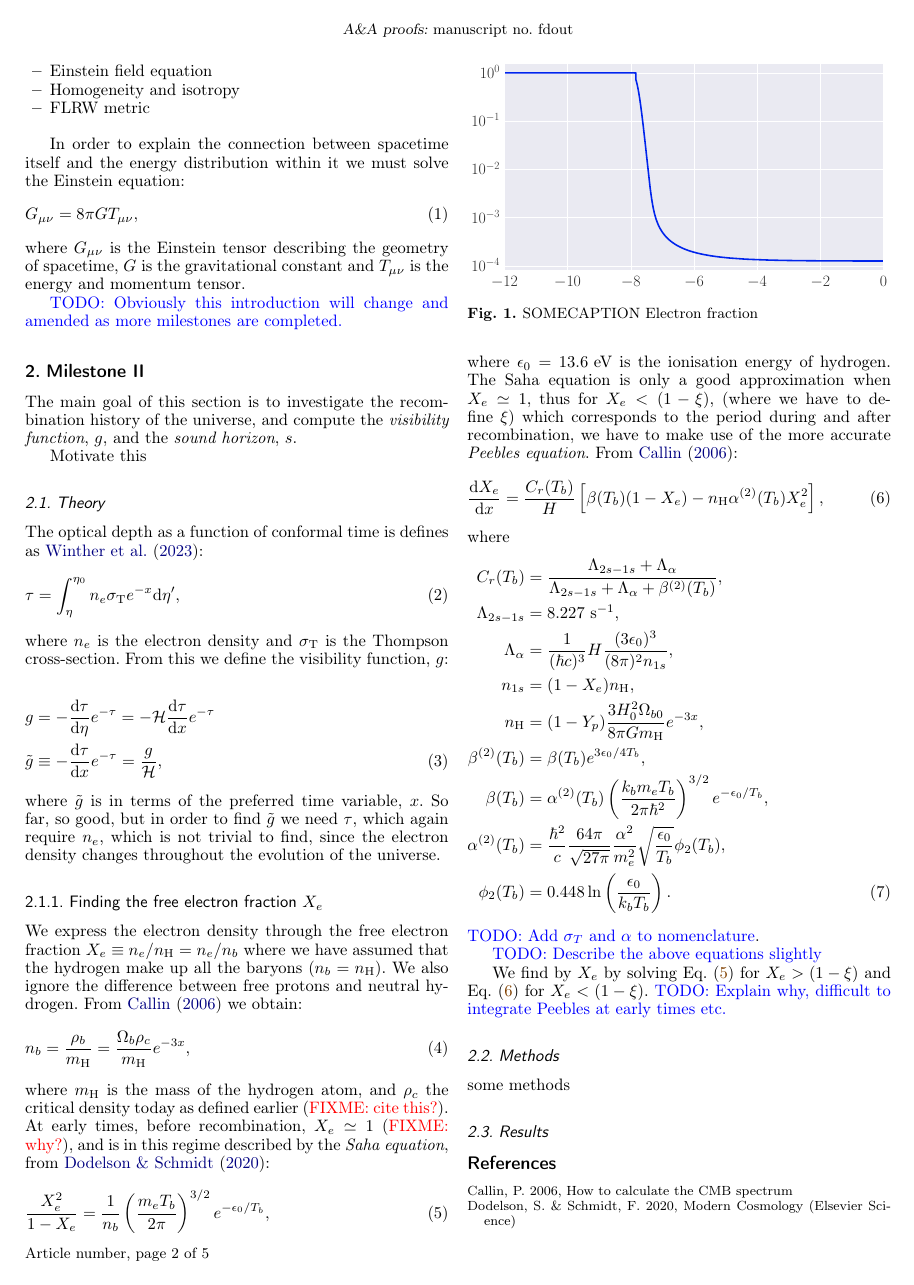
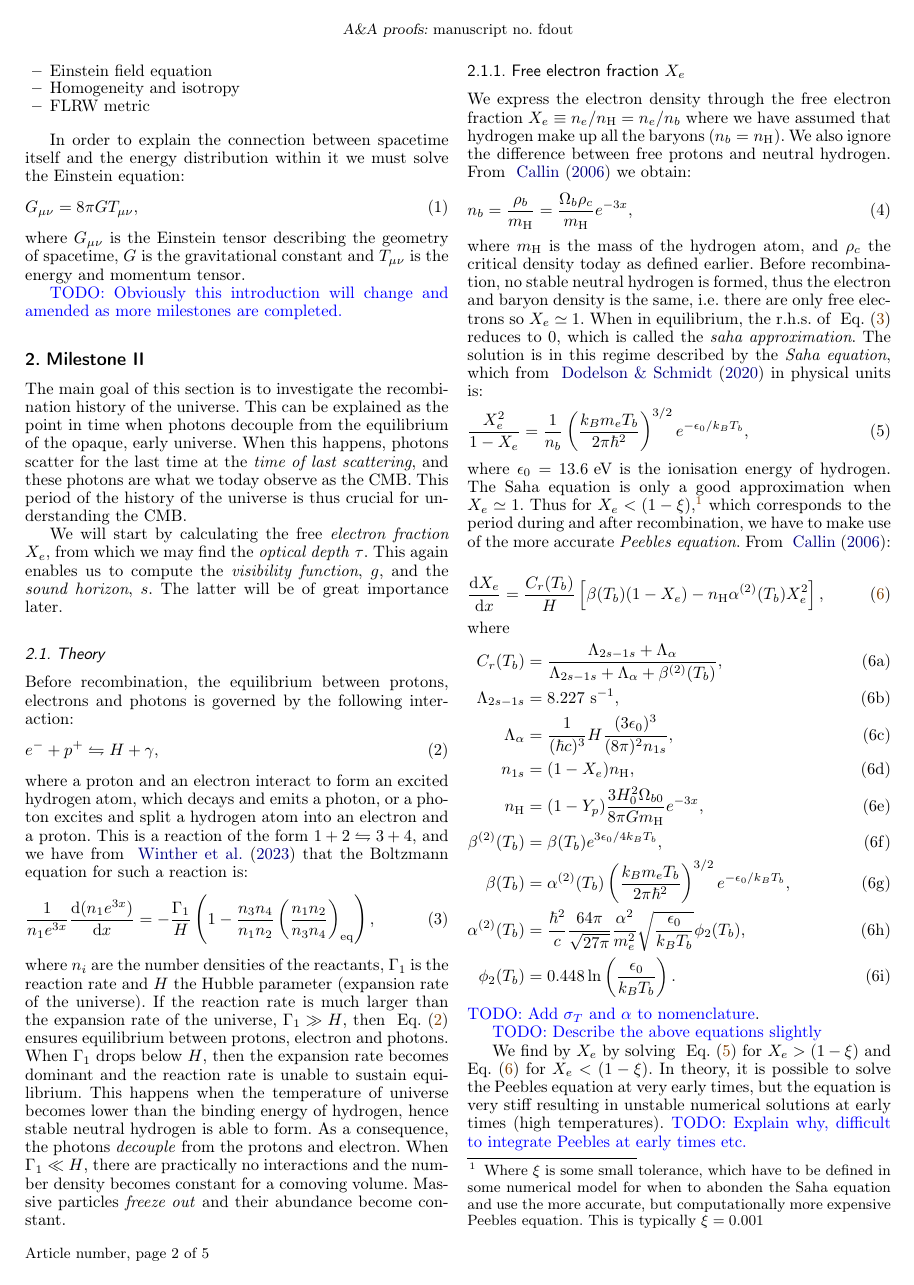
Before and after one commit to Johanmkr/AST5220, a LaTeX paper (project/tex/cosmology2_report.tex, which reads project/tex/sections/M2/m2.tex, project/tex/sections/M2/m2_theory.tex): page 2 of 5. Compiled offline with pdfLaTeX.

Commit message:
continued writing theory part for m2

```diff
--- a/project/tex/sections/M2/m2.tex
+++ b/project/tex/sections/M2/m2.tex
@@ -1,8 +1,9 @@
 \section{Milestone II}\label{sec:m2}
 
-The main goal of this section is to investigate the recombination history of the universe, and compute the \textit{visibility function}, $g$, and the \textit{sound horizon}, $s$.
+The main goal of this section is to investigate the recombination history of the universe. This can be explained as the point in time when photons decouple from the equilibrium of the opaque, early universe.  When this happens, photons scatter for the last time at the \textit{time of last scattering}, and these photons are what we today observe as the CMB. This period of the history of the universe is thus crucial for understanding the CMB.
 
-Motivate this
+We will start by calculating the free \textit{electron fraction} $X_e$, from which we may find the \textit{optical depth} $\tau$. This again enables us to compute the \textit{visibility function}, $g$, and the \textit{sound horizon}, $s$. The latter will be of great importance later.
+
 
 \input{sections/M2/m2_theory}
 \input{sections/M2/m2_methods}
--- a/project/tex/sections/M2/m2_theory.tex
+++ b/project/tex/sections/M2/m2_theory.tex
@@ -1,4 +1,50 @@
 \subsection{Theory}\label{sec:m2:theory}
+    Before recombination, the equilibrium between protons, electrons and photons is governed by the following interaction:
+    \begin{equation}\label{eq:m2:theory:equilibrium_interaction}
+        e^-+p^+\leftrightharpoons H + \gamma,
+    \end{equation}
+    where a proton and an electron interact to form an excited hydrogen atom, which decays and emits a photon, or a photon excites and split a hydrogen atom into an electron and a proton. This is a reaction of the form $1+2\leftrightharpoons 3+4$, and we have from ~\cite{AST5220LectureNotes} that the Boltzmann equation for such a reaction is:
+    \begin{equation}\label{eq:m2:theory:boltzmann_eq}
+        \frac{1}{n_1e^{3x}}\dv{(n_1e^{3x})}{x} = -\frac{\Gamma_1}{H}\left(1-\frac{n_3n_4}{n_1n_2}\left(\frac{n_1n_2}{n_3n_4}\right)_\mathrm{eq}\right),
+    \end{equation}
+    where $n_i$ are the number densities of the reactants, $\Gamma_1$ is the reaction rate and $H$ the Hubble parameter (expansion rate of the universe). If the reaction rate is much larger than the expansion rate of the universe, $\Gamma_1 \gg H$, then ~\cref{eq:m2:theory:equilibrium_interaction} ensures equilibrium between protons, electron and photons. When $\Gamma_1$ drops below $H$, then the expansion rate becomes dominant and the reaction rate is unable to sustain equilibrium. This happens when the temperature of universe becomes lower than the binding energy of hydrogen, hence stable neutral hydrogen is able to form. As a consequence, the photons \textit{decouple} from the protons and electron. When $\Gamma_1 \ll H$, there are practically no interactions and the number density becomes constant for a comoving volume. Massive particles \textit{freeze out} and their abundance become constant.
+
+\subsubsection{Free electron fraction $X_e$}\label{sec:m2:theory:free_electron_fraction}
+    We express the electron density through the free electron fraction $X_e \equiv n_e/n_\mathrm{H} = n_e/n_b$ where we have assumed that hydrogen make up all the baryons ($n_b=n_\mathrm{H}$). We also ignore the difference between free protons and neutral hydrogen. From ~\cite{https://doi.org/10.48550/arxiv.astro-ph/0606683} we obtain:
+    \begin{equation}\label{eq:m2:theory:baryon_number_density}
+        n_b = \frac{\rho_b}{m_\mathrm{H}} = \frac{\O_b\rho_c}{m_\mathrm{H}}\expe{-3x},
+    \end{equation}
+    where $m_\mathrm{H}$ is the mass of the hydrogen atom, and $\rho_c$ the critical density today as defined earlier. Before recombination, no stable neutral hydrogen is formed, thus the electron and baryon density is the same, i.e. there are only free electrons so $X_e \simeq 1$. When in equilibrium, the r.h.s. of ~\cref{eq:m2:theory:boltzmann_eq} reduces to 0, which is called the \textit{saha approximation}. The solution is in this regime described by the \textit{Saha equation}, which from ~\cite{dodelson2020modern} in physical units is:
+    \begin{equation}\label{eq:m2:theory:Saha_equation}
+        \frac{X_e^2}{1-X_e} = \frac{1}{n_b}\left(\frac{k_Bm_eT_b}{2\pi\hbar^2}\right)^{3/2}\expe{-\epsilon_0/k_BT_b},
+    \end{equation}
+    where $\epsilon_0 = 13.6\text{ eV}$ is the ionisation energy of hydrogen. The Saha equation is only a good approximation when $X_e \simeq 1$. Thus for $X_e < (1-\xi)$,\footnote{Where $\xi$ is some small tolerance, which have to be defined in some numerical model for when to abonden the Saha equation and use the more accurate, but computationally more expensive Peebles equation. This is typically $\xi=0.001$} which corresponds to the period during and after recombination, we have to make use of the more accurate \textit{Peebles equation}. From ~\cite{https://doi.org/10.48550/arxiv.astro-ph/0606683}:
+    \begin{subequations}\label{eq:m2:theory:peebles_equation}
+        \begin{equation}
+            \dv{X_e}{x} = \frac{C_r(T_b)}{H}\left[\beta(T_b)(1-X_e)-n_\mathrm{H}\alpha^{(2)}(T_b)X_e^2\right],
+            \tag{\ref{eq:m2:theory:peebles_equation}}
+        \end{equation}
+        where
+        \begin{align}
+                C_r(T_b) &= \frac{\Lambda_{2s-1s}+\Lambda_\alpha}{\Lambda_{2s-1s} + \Lambda_\alpha+\beta^{(2)}(T_b)},\label{eq:m2:theory:peebles_CR} \\
+                \Lambda_{2s-1s} &= 8.227 \unit{s}^{-1}, \label{eq:m2:theory:peebles_lambda}\\
+                \Lambda_\alpha &= \frac{1}{(\hbar c)^3}H\frac{(3\epsilon_0)^3}{(8\pi)^2n_{1s}}, \label{eq:m2:theory:peebles_lambda_alpha}\\
+                n_{1s} &=(1-X_e)n_\mathrm{H}, \label{eq:m2:theory:peebles_ns}\\
+                n_\mathrm{H} &= (1-Y_p)\frac{3H_0^2\O_{b0}}{8\pi Gm_\mathrm{H}}\expe{-3x}, \label{eq:m2:theory:peebles_nH}\\
+                \beta^{(2)}(T_b) &= \beta(T_b)\expe{3\epsilon_0/4k_BT_b}, \label{eq:m2:theory:peebles_beta2}\\
+                \beta(T_b) &= \alpha^{(2)}(T_b)\left(\frac{k_Bm_eT_b}{2\pi\hbar^2}\right)^{3/2}\expe{-\epsilon_0/k_BT_b}, \label{eq:m2:theory:peebles_beta}\\
+                \alpha^{(2)}(T_b) &=\frac{\hbar^2}{c}\frac{64\pi}{\sqrt{27\pi}}\frac{\alpha^2}{m_e^2}\sqrt{\frac{\epsilon_0}{k_BT_b}}\phi_2(T_b), \label{eq:m2:theory:peebles_alpha}\\
+                \phi_2(T_b) &= 0.448\ln\left(\frac{\epsilon_0}{k_BT_b}\right). \label{eq:m2:theory:peebles_phi2}
+        \end{align}
+    \end{subequations}
+    \TODO{Add $\sigma_T$ and $\alpha$ to nomenclature}.
+
+    \TODO{Describe the above equations slightly}
+
+    We find by $X_e$ by solving ~\cref{eq:m2:theory:Saha_equation} for $X_e > (1-\xi)$ and ~\cref{eq:m2:theory:peebles_equation} for $X_e < (1-\xi)$. In theory, it is possible to solve the Peebles equation at very early times, but the equation is very stiff resulting in unstable numerical solutions at early times (high temperatures).
+    \TODO{Explain why, difficult to integrate Peebles at early times etc. }
+
+\subsubsection{Optical depth $\tau$}\label{sec:m2:theory:optical_depth}
     The optical depth as a function of conformal time is defines as \cite{AST5220LectureNotes}:
     \begin{equation}\label{eq:m2:theory:optical_depth}
         \tau = \int_\eta^{\eta_0} n_e\sigma_\mathrm{T}\expe{-x}\d\eta',
@@ -11,37 +57,3 @@
         \end{split}
     \end{equation}
     where $\tilde{g}$ is in terms of the preferred time variable, $x$. So far, so good, but in order to find $\tilde{g}$ we need $\tau$, which again require $n_e$, which is not trivial to find, since the electron density changes throughout the evolution of the universe.
-
-    \subsubsection{Finding the free electron fraction $X_e$}
-    We express the electron density through the free electron fraction $X_e \equiv n_e/n_\mathrm{H} = n_e/n_b$ where we have assumed that the hydrogen make up all the baryons ($n_b=n_\mathrm{H}$). We also ignore the difference between free protons and neutral hydrogen. From \cite{https://doi.org/10.48550/arxiv.astro-ph/0606683} we obtain:
-    \begin{equation}
-        n_b = \frac{\rho_b}{m_\mathrm{H}} = \frac{\O_b\rho_c}{m_\mathrm{H}}\expe{-3x},
-    \end{equation}
-    where $m_\mathrm{H}$ is the mass of the hydrogen atom, and $\rho_c$ the critical density today as defined earlier (\FIXME{cite this?}). At early times, before recombination, $X_e \simeq 1$ (\FIXME{why?}), and is in this regime described by the \textit{Saha equation}, from \cite{dodelson2020modern}:
-    \begin{equation}\label{eq:m2:theory:Saha_equation}
-        \frac{X_e^2}{1-X_e} = \frac{1}{n_b}\left(\frac{m_eT_b}{2\pi}\right)^{3/2}\expe{-\epsilon_0/T_b},
-    \end{equation}
-    where $\epsilon_0 = 13.6\text{ eV}$ is the ionisation energy of hydrogen. The Saha equation is only a good approximation when $X_e \simeq 1$, thus for $X_e < (1-\xi)$, (where we have to define $\xi$) which corresponds to the period during and after recombination, we have to make use of the more accurate \textit{Peebles equation}. From \cite{https://doi.org/10.48550/arxiv.astro-ph/0606683}:
-    \begin{equation}\label{eq:m2:theory:peebles_equation}
-        \dv{X_e}{x} = \frac{C_r(T_b)}{H}\left[\beta(T_b)(1-X_e)-n_\mathrm{H}\alpha^{(2)}(T_b)X_e^2\right],
-    \end{equation}
-    where
-    \begin{equation}
-        \begin{split}
-            C_r(T_b) &= \frac{\Lambda_{2s-1s}+\Lambda_\alpha}{\Lambda_{2s-1s} + \Lambda_\alpha+\beta^{(2)}(T_b)}, \\
-            \Lambda_{2s-1s} &= 8.227 \unit{s}^{-1}, \\
-            \Lambda_\alpha &= \frac{1}{(\hbar c)^3}H\frac{(3\epsilon_0)^3}{(8\pi)^2n_{1s}}, \\
-            n_{1s} &=(1-X_e)n_\mathrm{H}, \\
-            n_\mathrm{H} &= (1-Y_p)\frac{3H_0^2\O_{b0}}{8\pi Gm_\mathrm{H}}\expe{-3x},\\
-            \beta^{(2)}(T_b) &= \beta(T_b)\expe{3\epsilon_0/4T_b}, \\
-            \beta(T_b) &= \alpha^{(2)}(T_b)\left(\frac{k_bm_eT_b}{2\pi\hbar^2}\right)^{3/2}\expe{-\epsilon_0/T_b}, \\
-            \alpha^{(2)}(T_b) &=\frac{\hbar^2}{c}\frac{64\pi}{\sqrt{27\pi}}\frac{\alpha^2}{m_e^2}\sqrt{\frac{\epsilon_0}{T_b}}\phi_2(T_b), \\
-            \phi_2(T_b) &= 0.448\ln\left(\frac{\epsilon_0}{k_bT_b}\right).
-        \end{split}
-    \end{equation}
-    \TODO{Add $\sigma_T$ and $\alpha$ to nomenclature}.
-
-    \TODO{Describe the above equations slightly}
-
-    We find by $X_e$ by solving \cref{eq:m2:theory:Saha_equation} for $X_e > (1-\xi)$ and \cref{eq:m2:theory:peebles_equation} for $X_e < (1-\xi)$.
-    \TODO{Explain why, difficult to integrate Peebles at early times etc. }
```
Also changed, not shown: project/tex/cosmology2_report.pdf.
